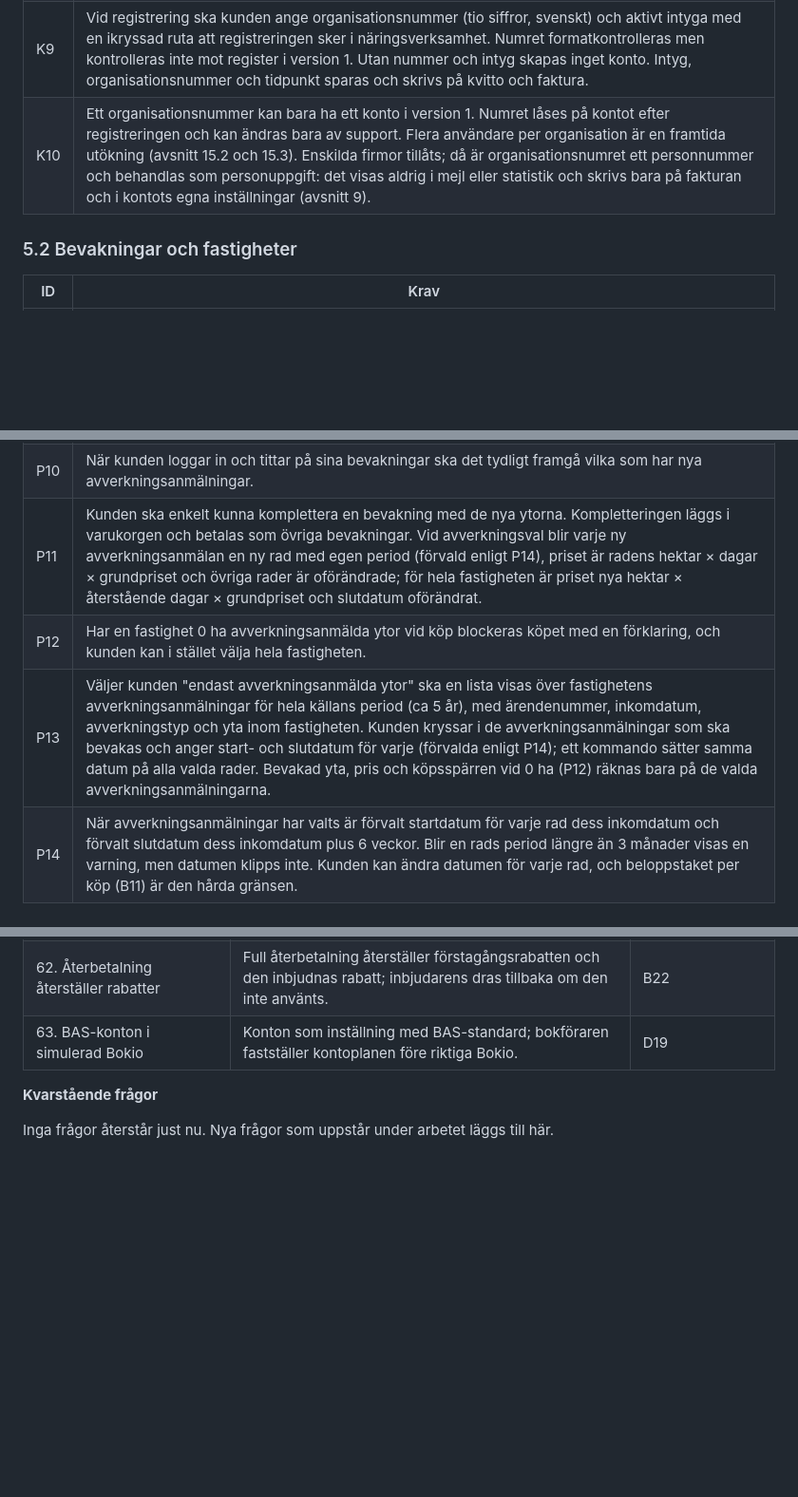
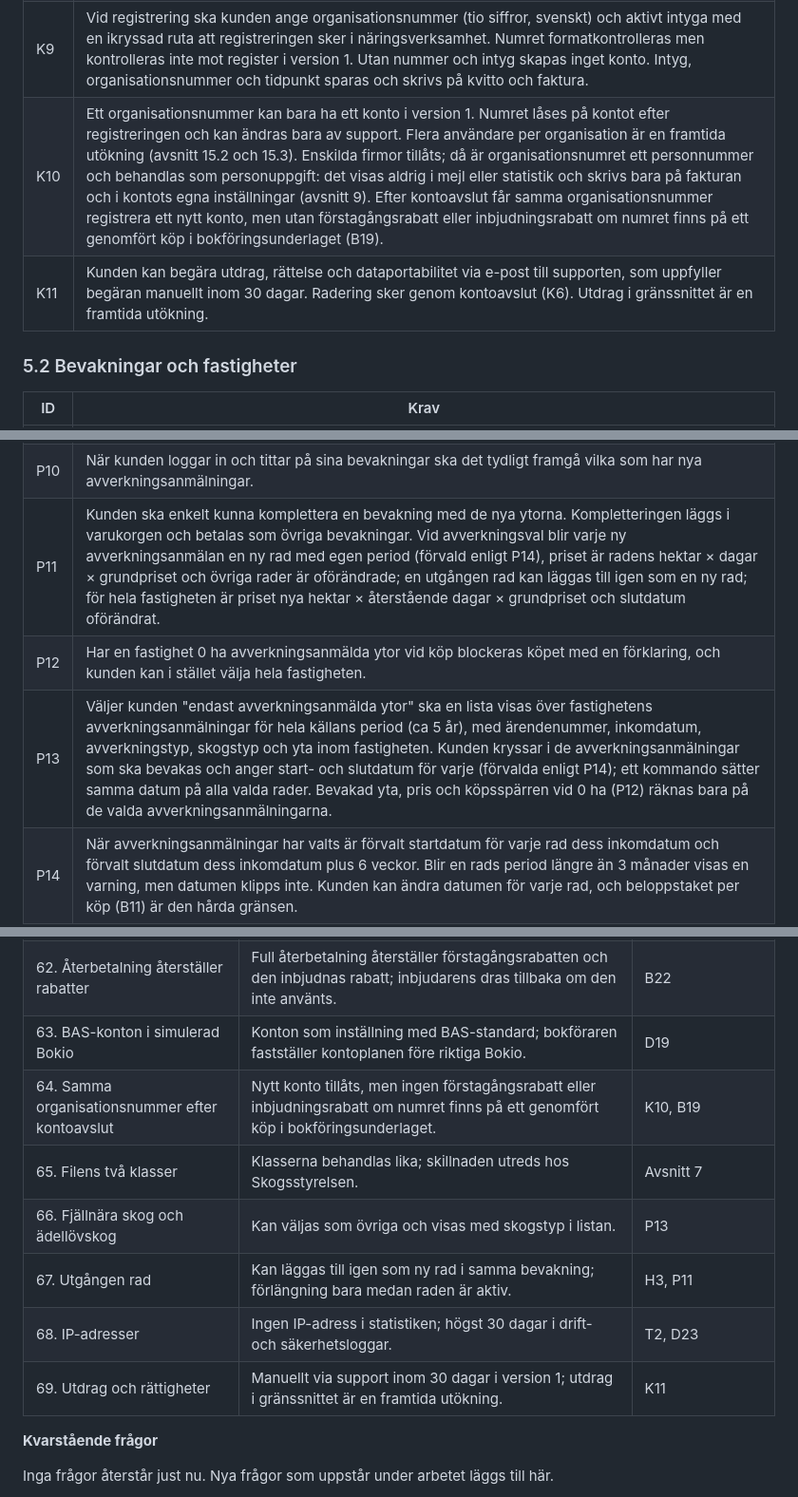
Before and after one commit to henrik-carlsson/LLVP, a Markdown page: artlarm/docs/PRD.md, 3 parts joined by grey strips. Shown at 95% size. GitHub-like rendering; blank space fills up the shorter version.

Commit message:
Beslut från andra grillningen: organisationsnummer efter kontoavslut, filens klasser, ansökan, utgången rad, IP-adresser, utdrag
Co-Authored-By: Claude Sonnet 5.5 <noreply@anthropic.com>

```diff
--- a/artlarm/docs/PRD.md
+++ b/artlarm/docs/PRD.md
@@ -67,7 +67,8 @@ Kraven är numrerade så att de kan refereras i test och uppföljning. "Ska" är
 | K7 | Vid registrering ska kunden aktivt godkänna att hens uppgifter lagras och behandlas (GDPR), efter att ha läst integritetspolicyn. Utan godkännande skapas inget konto. Rutans text innehåller en länk till integritetspolicyn. Godkännande, policyns version och tidpunkt loggas. Den rättsliga grunden fastställs i avsnitt 9. |
 | K8 | Vid registrering ska kunden aktivt godkänna användarvillkor som bland annat anger att ingen återbetalning sker, ansvarsbegränsning och datakällornas begränsningar. Rutans text innehåller en länk till användarvillkoren, som kan läsas innan godkännandet. Godkännande, villkorens version och tidpunkt loggas. Vid väsentligt ändrade villkor ska kunden godkänna de nya vid nästa inloggning. Utkast till villkoren och till integritetspolicyn finns i avsnitt 14. |
 | K9 | Vid registrering ska kunden ange organisationsnummer (tio siffror, svenskt) och aktivt intyga med en ikryssad ruta att registreringen sker i näringsverksamhet. Numret formatkontrolleras men kontrolleras inte mot register i version 1. Utan nummer och intyg skapas inget konto. Intyg, organisationsnummer och tidpunkt sparas och skrivs på kvitto och faktura. |
-| K10 | Ett organisationsnummer kan bara ha ett konto i version 1. Numret låses på kontot efter registreringen och kan ändras bara av support. Flera användare per organisation är en framtida utökning (avsnitt 15.2 och 15.3). Enskilda firmor tillåts; då är organisationsnumret ett personnummer och behandlas som personuppgift: det visas aldrig i mejl eller statistik och skrivs bara på fakturan och i kontots egna inställningar (avsnitt 9). |
+| K10 | Ett organisationsnummer kan bara ha ett konto i version 1. Numret låses på kontot efter registreringen och kan ändras bara av support. Flera användare per organisation är en framtida utökning (avsnitt 15.2 och 15.3). Enskilda firmor tillåts; då är organisationsnumret ett personnummer och behandlas som personuppgift: det visas aldrig i mejl eller statistik och skrivs bara på fakturan och i kontots egna inställningar (avsnitt 9). Efter kontoavslut får samma organisationsnummer registrera ett nytt konto, men utan förstagångsrabatt eller inbjudningsrabatt om numret finns på ett genomfört köp i bokföringsunderlaget (B19). |
+| K11 | Kunden kan begära utdrag, rättelse och dataportabilitet via e-post till supporten, som uppfyller begäran manuellt inom 30 dagar. Radering sker genom kontoavslut (K6). Utdrag i gränssnittet är en framtida utökning. |
 
 ### 5.2 Bevakningar och fastigheter
 
@@ -83,9 +84,9 @@ Kraven är numrerade så att de kan refereras i test och uppföljning. "Ska" är
 | P8 | Vid valet "endast avverkningsanmälda ytor" fryses bevakad yta och varje rads period vid köp. Priset räknas på arean vid köp och ändras inte under perioden. |
 | P9 | När en ny avverkningsanmälan tillkommer inom en fastighet i en aktiv bevakning skickas information om det på samma sätt som en notis (tidigast dagen efter, eftersom källan uppdateras varje natt), med fastighet, tidpunkt, yta i hektar och länk till bevakningen. |
 | P10 | När kunden loggar in och tittar på sina bevakningar ska det tydligt framgå vilka som har nya avverkningsanmälningar. |
-| P11 | Kunden ska enkelt kunna komplettera en bevakning med de nya ytorna. Kompletteringen läggs i varukorgen och betalas som övriga bevakningar. Vid avverkningsval blir varje ny avverkningsanmälan en ny rad med egen period (förvald enligt P14), priset är radens hektar × dagar × grundpriset och övriga rader är oförändrade; för hela fastigheten är priset nya hektar × återstående dagar × grundpriset och slutdatum oförändrat. |
+| P11 | Kunden ska enkelt kunna komplettera en bevakning med de nya ytorna. Kompletteringen läggs i varukorgen och betalas som övriga bevakningar. Vid avverkningsval blir varje ny avverkningsanmälan en ny rad med egen period (förvald enligt P14), priset är radens hektar × dagar × grundpriset och övriga rader är oförändrade; en utgången rad kan läggas till igen som en ny rad; för hela fastigheten är priset nya hektar × återstående dagar × grundpriset och slutdatum oförändrat. |
 | P12 | Har en fastighet 0 ha avverkningsanmälda ytor vid köp blockeras köpet med en förklaring, och kunden kan i stället välja hela fastigheten. |
-| P13 | Väljer kunden "endast avverkningsanmälda ytor" ska en lista visas över fastighetens avverkningsanmälningar för hela källans period (ca 5 år), med ärendenummer, inkomdatum, avverkningstyp och yta inom fastigheten. Kunden kryssar i de avverkningsanmälningar som ska bevakas och anger start- och slutdatum för varje (förvalda enligt P14); ett kommando sätter samma datum på alla valda rader. Bevakad yta, pris och köpsspärren vid 0 ha (P12) räknas bara på de valda avverkningsanmälningarna. |
+| P13 | Väljer kunden "endast avverkningsanmälda ytor" ska en lista visas över fastighetens avverkningsanmälningar för hela källans period (ca 5 år), med ärendenummer, inkomdatum, avverkningstyp, skogstyp och yta inom fastigheten. Kunden kryssar i de avverkningsanmälningar som ska bevakas och anger start- och slutdatum för varje (förvalda enligt P14); ett kommando sätter samma datum på alla valda rader. Bevakad yta, pris och köpsspärren vid 0 ha (P12) räknas bara på de valda avverkningsanmälningarna. |
 | P14 | När avverkningsanmälningar har valts är förvalt startdatum för varje rad dess inkomdatum och förvalt slutdatum dess inkomdatum plus 6 veckor. Blir en rads period längre än 3 månader visas en varning, men datumen klipps inte. Kunden kan ändra datumen för varje rad, och beloppstaket per köp (B11) är den hårda gränsen. |
 | P15 | De valda avverkningsanmälningarna sparas på bevakningen som rader med egen period, och ytan och perioderna fryses vid köp (P8). Avverkningsanmälningar som kommer efter köpet visas som nya i listan och kan läggas till som komplettering (P9–P11). |
 | P16 | Fastighetens geometri och de valda avverkningsanmälningarnas ytor sparas som en ögonblicksbild vid köp och används under hela bevakningen, även om Lantmäteriets eller Skogsstyrelsens data ändras senare. |
@@ -435,6 +438,12 @@ Alla frågor har besvarats av beställaren och är inlagda i kraven.
 | 61. Sökning per bevakning | En SOS-sökning per bevakning och kontroll; filtrering per rad i egen databas. | D21 |
 | 62. Återbetalning återställer rabatter | Full återbetalning återställer förstagångsrabatten och den inbjudnas rabatt; inbjudarens dras tillbaka om den inte använts. | B22 |
 | 63. BAS-konton i simulerad Bokio | Konton som inställning med BAS-standard; bokföraren fastställer kontoplanen före riktiga Bokio. | D19 |
+| 64. Samma organisationsnummer efter kontoavslut | Nytt konto tillåts, men ingen förstagångsrabatt eller inbjudningsrabatt om numret finns på ett genomfört köp i bokföringsunderlaget. | K10, B19 |
+| 65. Filens två klasser | Klasserna behandlas lika; skillnaden utreds hos Skogsstyrelsen. | Avsnitt 7 |
+| 66. Fjällnära skog och ädellövskog | Kan väljas som övriga och visas med skogstyp i listan. | P13 |
+| 67. Utgången rad | Kan läggas till igen som ny rad i samma bevakning; förlängning bara medan raden är aktiv. | H3, P11 |
+| 68. IP-adresser | Ingen IP-adress i statistiken; högst 30 dagar i drift- och säkerhetsloggar. | T2, D23 |
+| 69. Utdrag och rättigheter | Manuellt via support inom 30 dagar i version 1; utdrag i gränssnittet är en framtida utökning. | K11 |
 
 **Kvarstående frågor**
 
```
Also changed, not shown: other parts of artlarm/docs/PRD.md (+9 -7 lines), artlarm/CONTEXT.md (+2 -2 lines), artlarm/docs/statistik-avverkningsanmalningar.md (+1 -0 lines).
